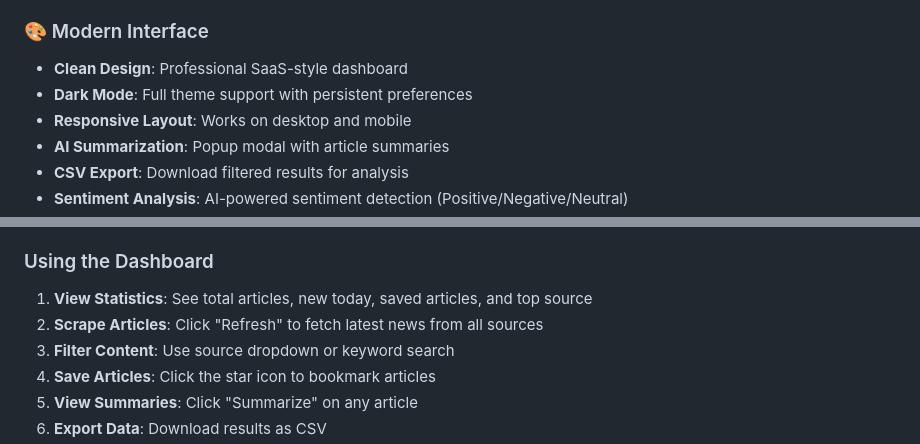
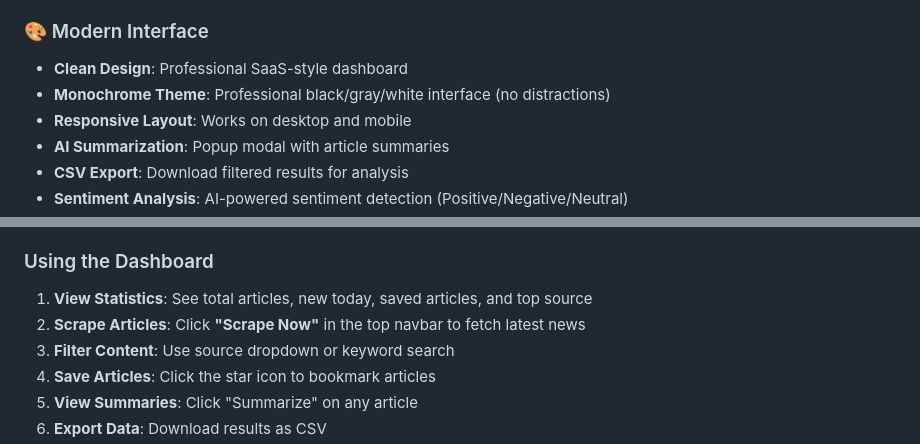
Before and after one commit to DhanushPillay/Web-scraper, a Markdown page: README.md, 2 parts joined by grey strips. GitHub-like rendering.

Commit message:
Docs: Update interface description to Monochrome theme and new Scrape navigation

```diff
--- a/README.md
+++ b/README.md
@@ -29,7 +29,7 @@ A modern, professional web application for aggregating and viewing technology ne
 
 ### 🎨 Modern Interface
 - **Clean Design**: Professional SaaS-style dashboard
-- **Dark Mode**: Full theme support with persistent preferences
+- **Monochrome Theme**: Professional black/gray/white interface (no distractions)
 - **Responsive Layout**: Works on desktop and mobile
 - **AI Summarization**: Popup modal with article summaries
 - **CSV Export**: Download filtered results for analysis
@@ -78,7 +78,7 @@ Open [http://127.0.0.1:5000/](http://127.0.0.1:5000/) in your browser.
 ### Using the Dashboard
 
 1. **View Statistics**: See total articles, new today, saved articles, and top source
-2. **Scrape Articles**: Click "Refresh" to fetch latest news from all sources
+2. **Scrape Articles**: Click **"Scrape Now"** in the top navbar to fetch latest news
 3. **Filter Content**: Use source dropdown or keyword search
 4. **Save Articles**: Click the star icon to bookmark articles
 5. **View Summaries**: Click "Summarize" on any article
```
